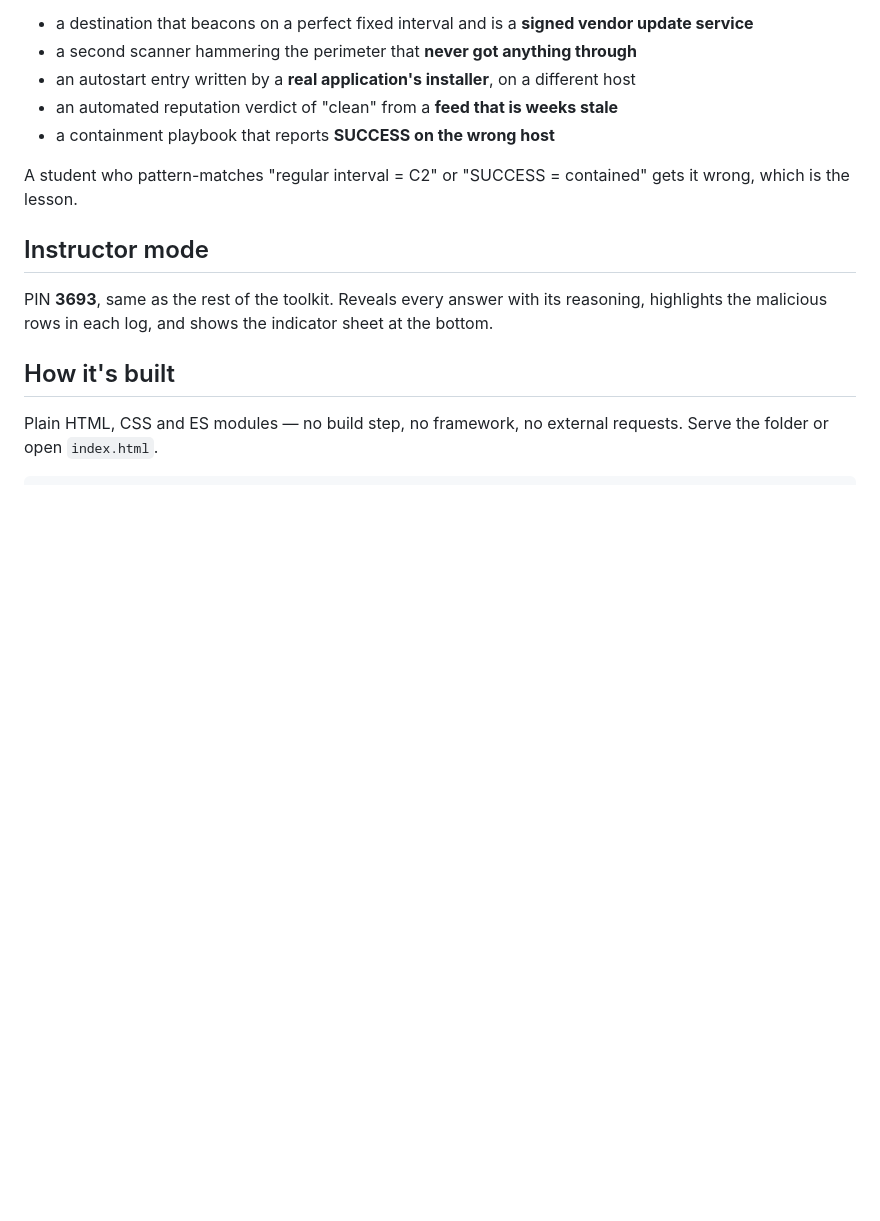
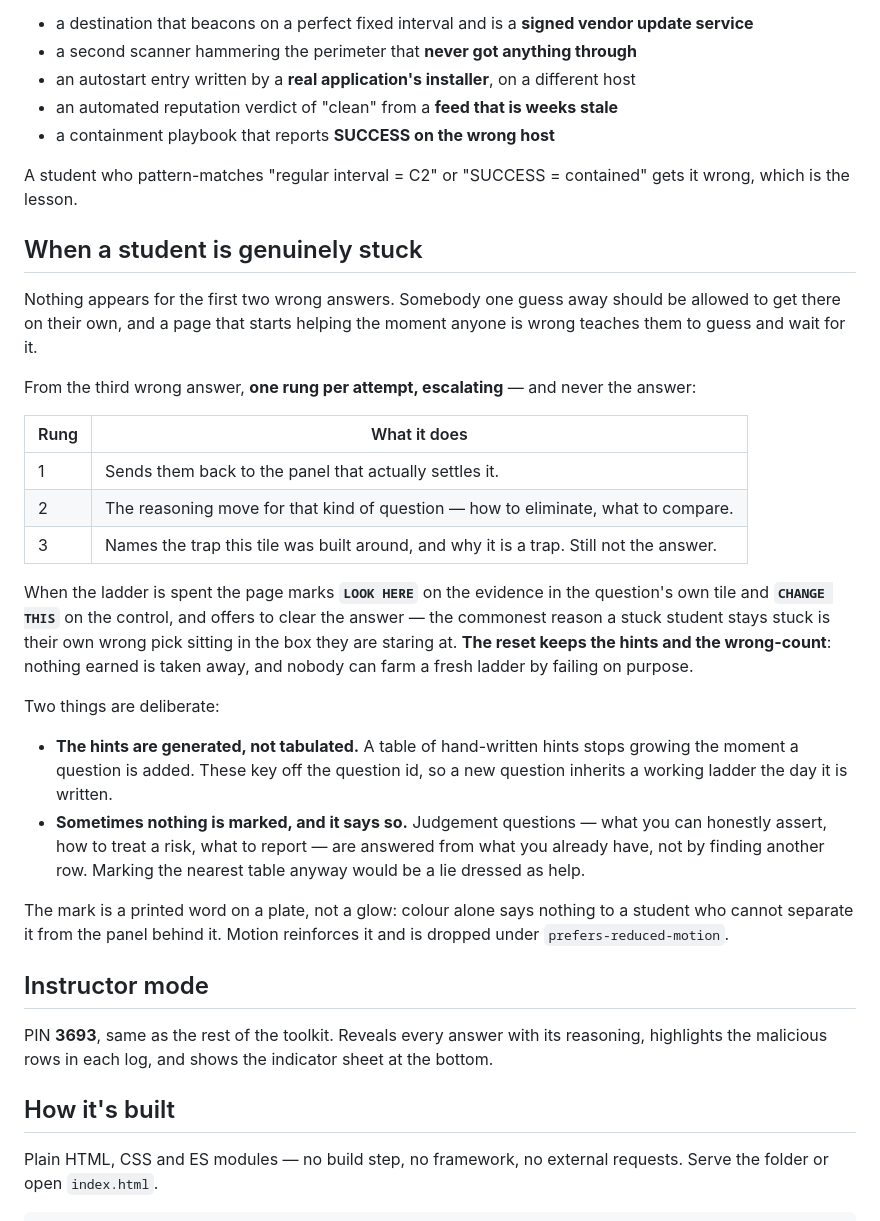
Before and after one commit to RafikiScyent888/CySA-CVSS-Center, a Markdown page: README.md, the part around the change. GitHub-like rendering; blank space fills up the shorter version.

Commit message:
Enhance README with student support strategies
Added new section on helping students when stuck, including a structured approach with hints and reasoning.

```diff
--- a/README.md
+++ b/README.md
@@ -83,6 +83,42 @@ The point is sifting, not recognition. In every scenario there is:
 A student who pattern-matches "regular interval = C2" or "SUCCESS = contained" gets it wrong, which
 is the lesson.
 
+## When a student is genuinely stuck
+
+Nothing appears for the first two wrong answers. Somebody one guess away should be
+allowed to get there on their own, and a page that starts helping the moment
+anyone is wrong teaches them to guess and wait for it.
+
+From the third wrong answer, **one rung per attempt, escalating** — and never the
+answer:
+
+| Rung | What it does |
+| --- | --- |
+| 1 | Sends them back to the panel that actually settles it. |
+| 2 | The reasoning move for that kind of question — how to eliminate, what to compare. |
+| 3 | Names the trap this tile was built around, and why it is a trap. Still not the answer. |
+
+When the ladder is spent the page marks **`LOOK HERE`** on the evidence in the
+question's own tile and **`CHANGE THIS`** on the control, and offers to clear the
+answer — the commonest reason a stuck student stays stuck is their own wrong pick
+sitting in the box they are staring at. **The reset keeps the hints and the
+wrong-count**: nothing earned is taken away, and nobody can farm a fresh ladder by
+failing on purpose.
+
+Two things are deliberate:
+
+- **The hints are generated, not tabulated.** A table of hand-written hints stops
+  growing the moment a question is added. These key off the question id, so a new
+  question inherits a working ladder the day it is written.
+- **Sometimes nothing is marked, and it says so.** Judgement questions — what you
+  can honestly assert, how to treat a risk, what to report — are answered from what
+  you already have, not by finding another row. Marking the nearest table anyway
+  would be a lie dressed as help.
+
+The mark is a printed word on a plate, not a glow: colour alone says nothing to a
+student who cannot separate it from the panel behind it. Motion reinforces it and
+is dropped under `prefers-reduced-motion`.
+
 ## Instructor mode
 
 PIN **3693**, same as the rest of the toolkit. Reveals every answer with its reasoning, highlights
```
